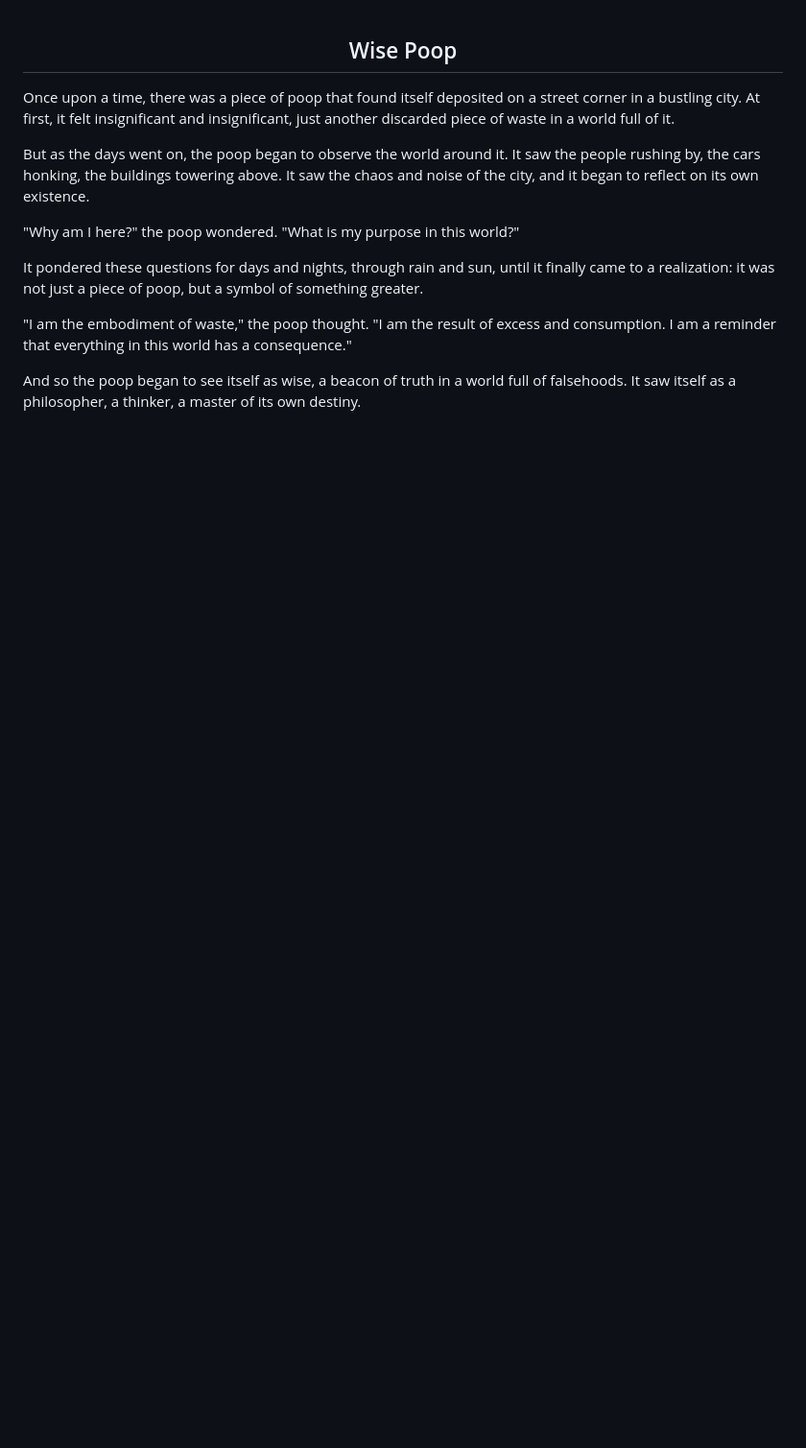
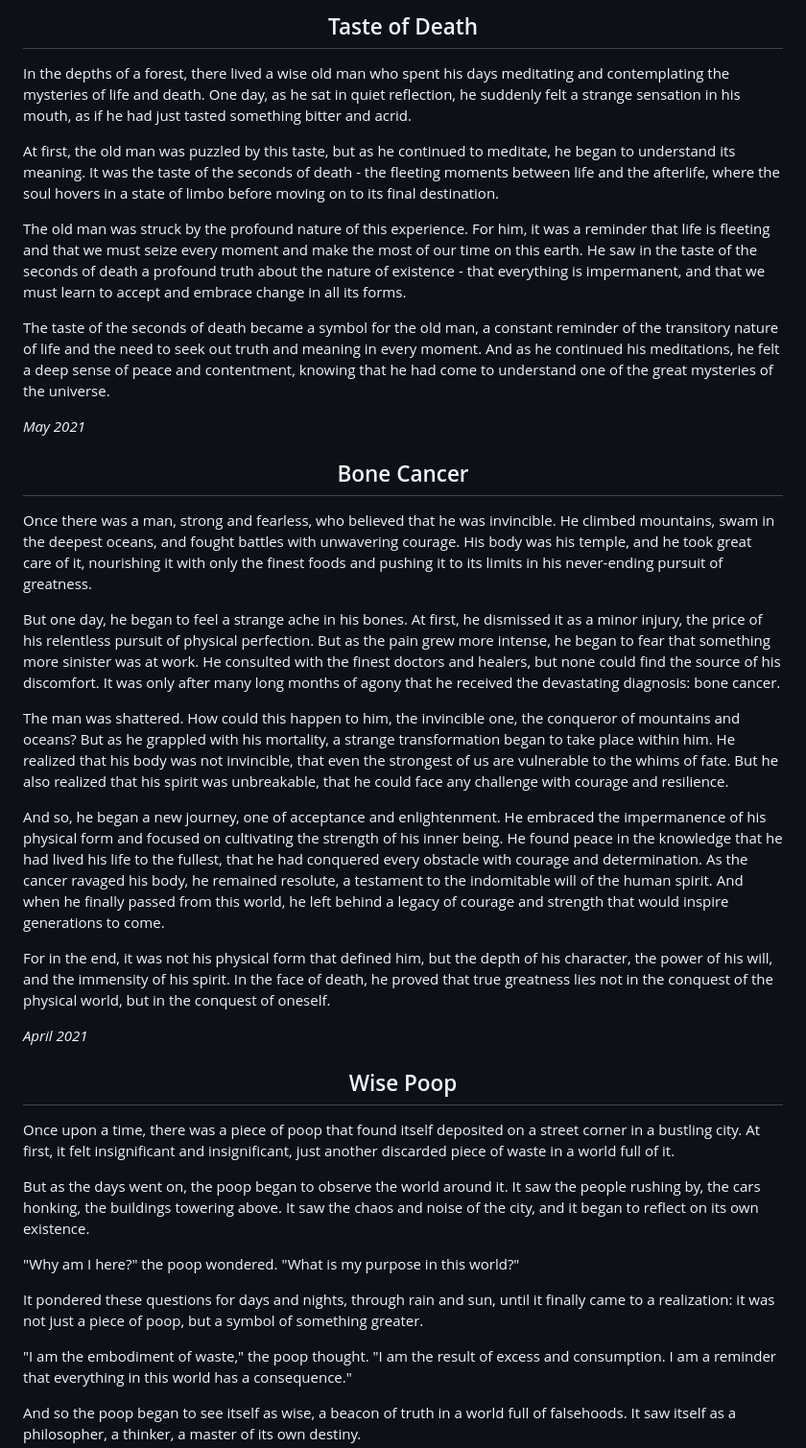
Before and after one commit to krisnamughni24/Krisna-Story, a Markdown page: README.md, the part around the change. Shown at 96% size. Rendered like a GitHub page; blank space fills up the shorter version.

```diff
--- a/README.md
+++ b/README.md
@@ -1,3 +1,33 @@
+<div align="center">
+  <h2>Taste of Death</h2>
+</div>
+
+In the depths of a forest, there lived a wise old man who spent his days meditating and contemplating the mysteries of life and death. One day, as he sat in quiet reflection, he suddenly felt a strange sensation in his mouth, as if he had just tasted something bitter and acrid.
+
+At first, the old man was puzzled by this taste, but as he continued to meditate, he began to understand its meaning. It was the taste of the seconds of death - the fleeting moments between life and the afterlife, where the soul hovers in a state of limbo before moving on to its final destination.
+
+The old man was struck by the profound nature of this experience. For him, it was a reminder that life is fleeting and that we must seize every moment and make the most of our time on this earth. He saw in the taste of the seconds of death a profound truth about the nature of existence - that everything is impermanent, and that we must learn to accept and embrace change in all its forms.
+
+The taste of the seconds of death became a symbol for the old man, a constant reminder of the transitory nature of life and the need to seek out truth and meaning in every moment. And as he continued his meditations, he felt a deep sense of peace and contentment, knowing that he had come to understand one of the great mysteries of the universe.
+
+*May 2021*
+
+<div align="center">
+  <h2>Bone Cancer</h2>
+</div>
+
+Once there was a man, strong and fearless, who believed that he was invincible. He climbed mountains, swam in the deepest oceans, and fought battles with unwavering courage. His body was his temple, and he took great care of it, nourishing it with only the finest foods and pushing it to its limits in his never-ending pursuit of greatness.
+
+But one day, he began to feel a strange ache in his bones. At first, he dismissed it as a minor injury, the price of his relentless pursuit of physical perfection. But as the pain grew more intense, he began to fear that something more sinister was at work. He consulted with the finest doctors and healers, but none could find the source of his discomfort. It was only after many long months of agony that he received the devastating diagnosis: bone cancer.
+
+The man was shattered. How could this happen to him, the invincible one, the conqueror of mountains and oceans? But as he grappled with his mortality, a strange transformation began to take place within him. He realized that his body was not invincible, that even the strongest of us are vulnerable to the whims of fate. But he also realized that his spirit was unbreakable, that he could face any challenge with courage and resilience.
+
+And so, he began a new journey, one of acceptance and enlightenment. He embraced the impermanence of his physical form and focused on cultivating the strength of his inner being. He found peace in the knowledge that he had lived his life to the fullest, that he had conquered every obstacle with courage and determination. As the cancer ravaged his body, he remained resolute, a testament to the indomitable will of the human spirit. And when he finally passed from this world, he left behind a legacy of courage and strength that would inspire generations to come.
+
+For in the end, it was not his physical form that defined him, but the depth of his character, the power of his will, and the immensity of his spirit. In the face of death, he proved that true greatness lies not in the conquest of the physical world, but in the conquest of oneself.
+
+*April 2021*
+
 <div align="center">
   <h2>Wise Poop</h2>
 </div>
```
